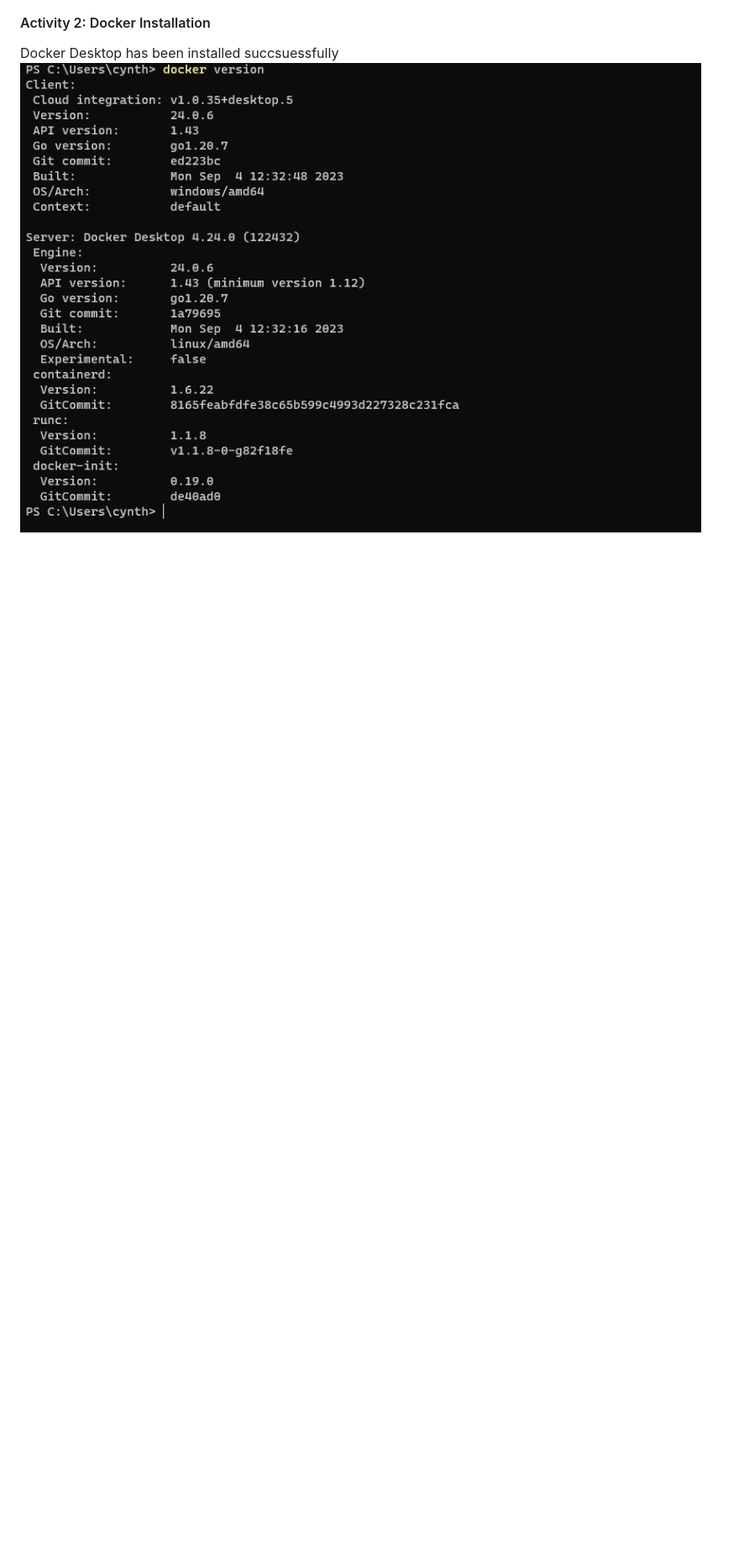
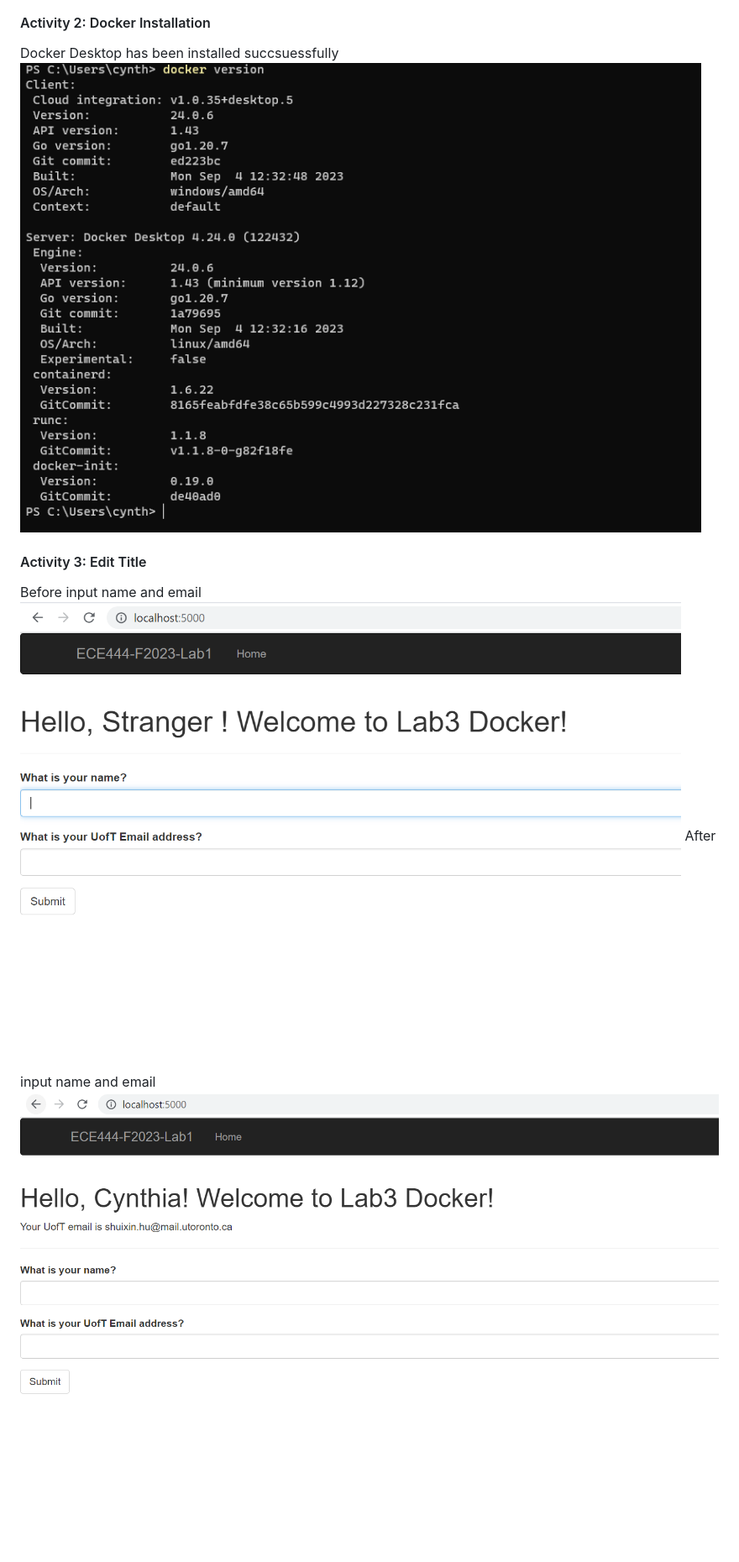
Before and after one commit to xinxin-hu/ECE444-F2023-Lab1, a Markdown page: README.md, the part around the change. Shown: that part at 84% size. Rendered like a GitHub page; pictures changed too: ScreenShot/Activity3_lab_3_modify_title.PNG (added), ScreenShot/Activity3_lab_3_modify_title_2.PNG (added); blank space fills up the shorter version.

Commit message:
complete activity 3

```diff
--- a/README.md
+++ b/README.md
@@ -11,3 +11,9 @@ This is a branch dedicate towards lab 3
 #### Activity 2: Docker Installation
 Docker Desktop has been installed succsuessfully
 ![Alt text](ScreenShot/Activity2_lab3_docker_install.PNG)
+
+#### Activity 3: Edit Title
+Before input name and email
+![Alt text](ScreenShot/Activity3_lab_3_modify_title.PNG)
+After input name and email
+![Alt text](ScreenShot/Activity3_lab_3_modify_title_2.PNG)
```
Also changed, not shown: 1 other file.
